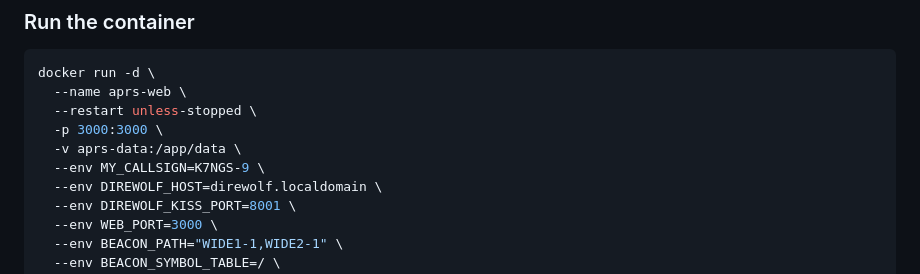
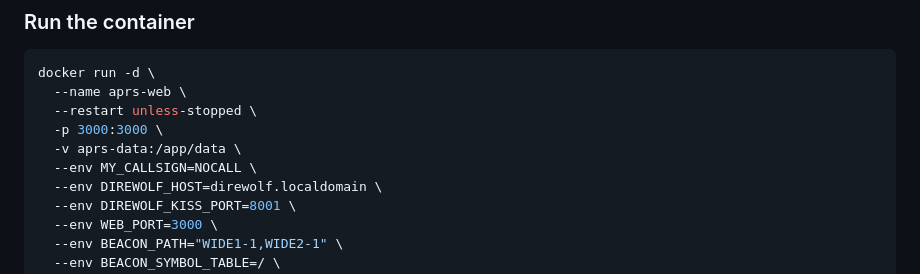
Before and after one commit to rawpurplesmurf/aprs-web, a Markdown page: README.md, the part around the change. GitHub-like rendering.

Commit message:
update to avoid copy pasta

```diff
--- a/README.md
+++ b/README.md
@@ -206,7 +206,7 @@ docker run -d \
   --restart unless-stopped \
   -p 3000:3000 \
   -v aprs-data:/app/data \
-  --env MY_CALLSIGN=K7NGS-9 \
+  --env MY_CALLSIGN=NOCALL \
   --env DIREWOLF_HOST=direwolf.localdomain \
   --env DIREWOLF_KISS_PORT=8001 \
   --env WEB_PORT=3000 \
```
